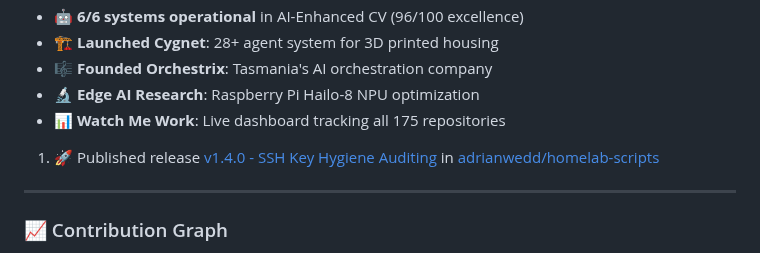
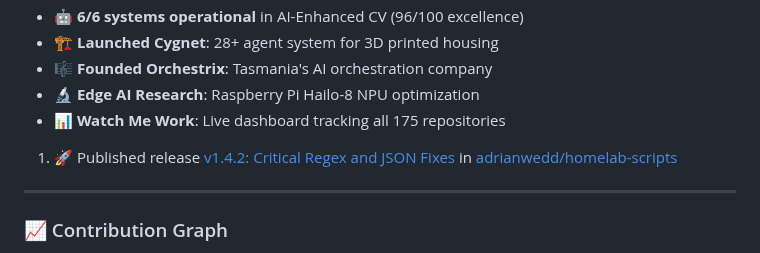
Before and after one commit to adrianwedd/adrianwedd, a Markdown page: README.md, the part around the change. Rendered like a GitHub page.

Commit message:
🤖 Enhanced GitHub activity intelligence update

```diff
--- a/README.md
+++ b/README.md
@@ -196,7 +196,7 @@ Featured Projects:
 - 📊 **Watch Me Work**: Live dashboard tracking all 175 repositories
 
 <!--START_SECTION:activity-->
-1. 🚀 Published release [v1.4.0 - SSH Key Hygiene Auditing](https://github.com/adrianwedd/homelab-scripts/releases/tag/v1.4.0) in [adrianwedd/homelab-scripts](https://github.com/adrianwedd/homelab-scripts)
+1. 🚀 Published release [v1.4.2: Critical Regex and JSON Fixes](https://github.com/adrianwedd/homelab-scripts/releases/tag/v1.4.2) in [adrianwedd/homelab-scripts](https://github.com/adrianwedd/homelab-scripts)
 <!--END_SECTION:activity-->
 
 ---
```
